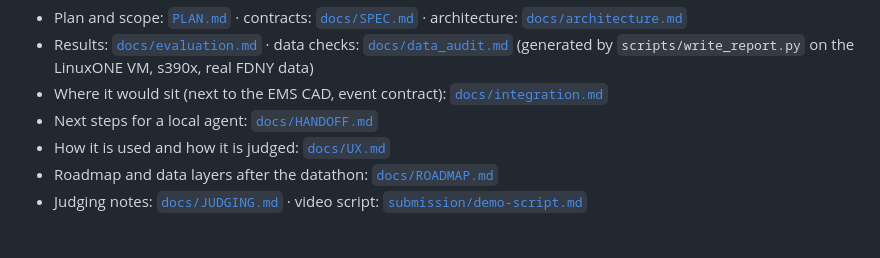
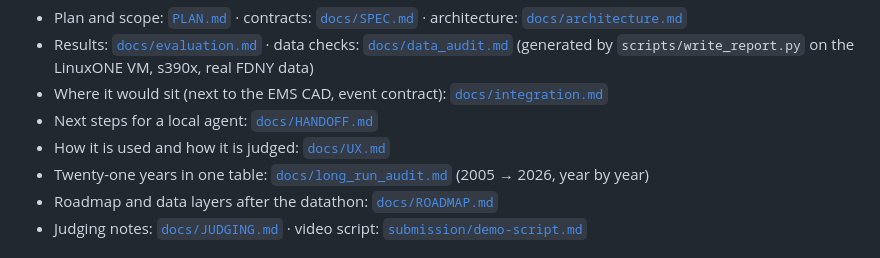
Before and after one commit to Cyriellewu/rescueflow-datathon, a Markdown page: README.md, the part around the change. Drawn GitHub-style.

Commit message:
README links the long-run audit; judging notes re-scored after the evening work
Co-Authored-By: Claude Fable 5.1 <noreply@anthropic.com>

```diff
--- a/README.md
+++ b/README.md
@@ -19,6 +19,7 @@ dispatch.
 - Where it would sit (next to the EMS CAD, event contract): [`docs/integration.md`](docs/integration.md)
 - Next steps for a local agent: [`docs/HANDOFF.md`](docs/HANDOFF.md)
 - How it is used and how it is judged: [`docs/UX.md`](docs/UX.md)
+- Twenty-one years in one table: [`docs/long_run_audit.md`](docs/long_run_audit.md) (2005 → 2026, year by year)
 - Roadmap and data layers after the datathon: [`docs/ROADMAP.md`](docs/ROADMAP.md)
 - Judging notes: [`docs/JUDGING.md`](docs/JUDGING.md) · video script: [`submission/demo-script.md`](submission/demo-script.md)
 
```
Also changed, not shown: docs/JUDGING.md (+16 -0 lines).
